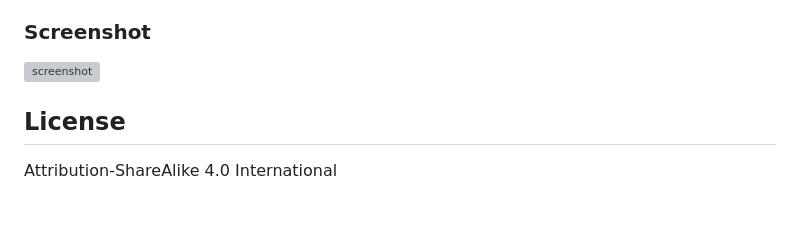
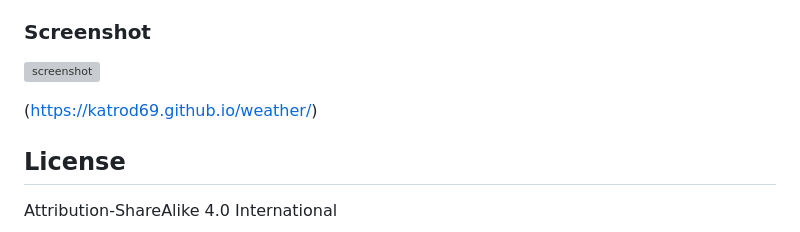
Before and after one commit to katrod69/weather, a Markdown page: README.md, the part around the change. GitHub-like rendering; blank space fills up the shorter version; grey boxes are pictures that could not be loaded.

Commit message:
Update README.md
adds page link

```diff
--- a/README.md
+++ b/README.md
@@ -10,6 +10,8 @@ Tutor Bobbi Tarkany, w3 schools, chatgpt
 
 ### Screenshot
 ![screenshot](assets/screenshot.png)
+
+(https://katrod69.github.io/weather/)
 
 ## License
 Attribution-ShareAlike 4.0 International
```
